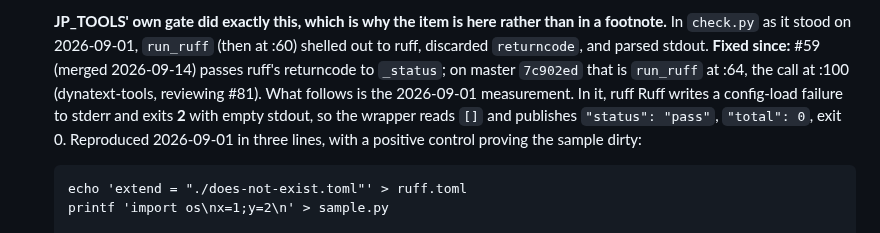
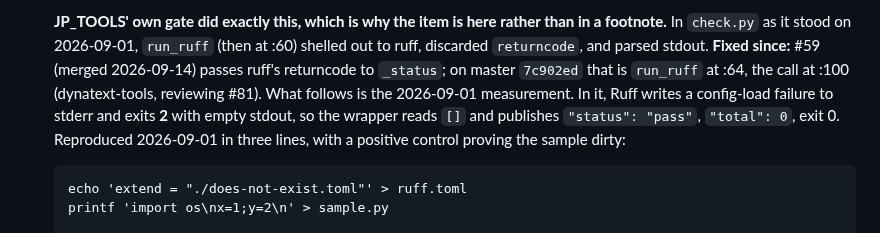
Before and after one commit to jparish1977/JP_TOOLS, a Markdown page: METHODOLOGY-s10-DRAFT.md, the part around the change. Drawn GitHub-style.

Commit message:
s10 draft: 'ruff Ruff' -> 'Ruff' (dynatext-tools' note reviewing #81)
Co-Authored-By: Claude Opus 5 (1M context) <noreply@anthropic.com>

```diff
--- a/METHODOLOGY-s10-DRAFT.md
+++ b/METHODOLOGY-s10-DRAFT.md
@@ -141,7 +141,7 @@ forming them, and then nothing gets tested at all.
    **Fixed since:** #59 (merged 2026-09-14) passes ruff's returncode to
    `_status`; on master `7c902ed` that is `run_ruff` at :64, the call at :100
    (dynatext-tools, reviewing #81). What follows is the 2026-09-01 measurement.
-   In it, ruff Ruff writes a config-load failure to stderr and
+   In it, Ruff writes a config-load failure to stderr and
    exits **2** with empty stdout, so the wrapper reads `[]` and publishes
    `"status": "pass"`, `"total": 0`, exit 0. Reproduced 2026-09-01 in three lines, with a positive control proving the
    sample dirty:
```
